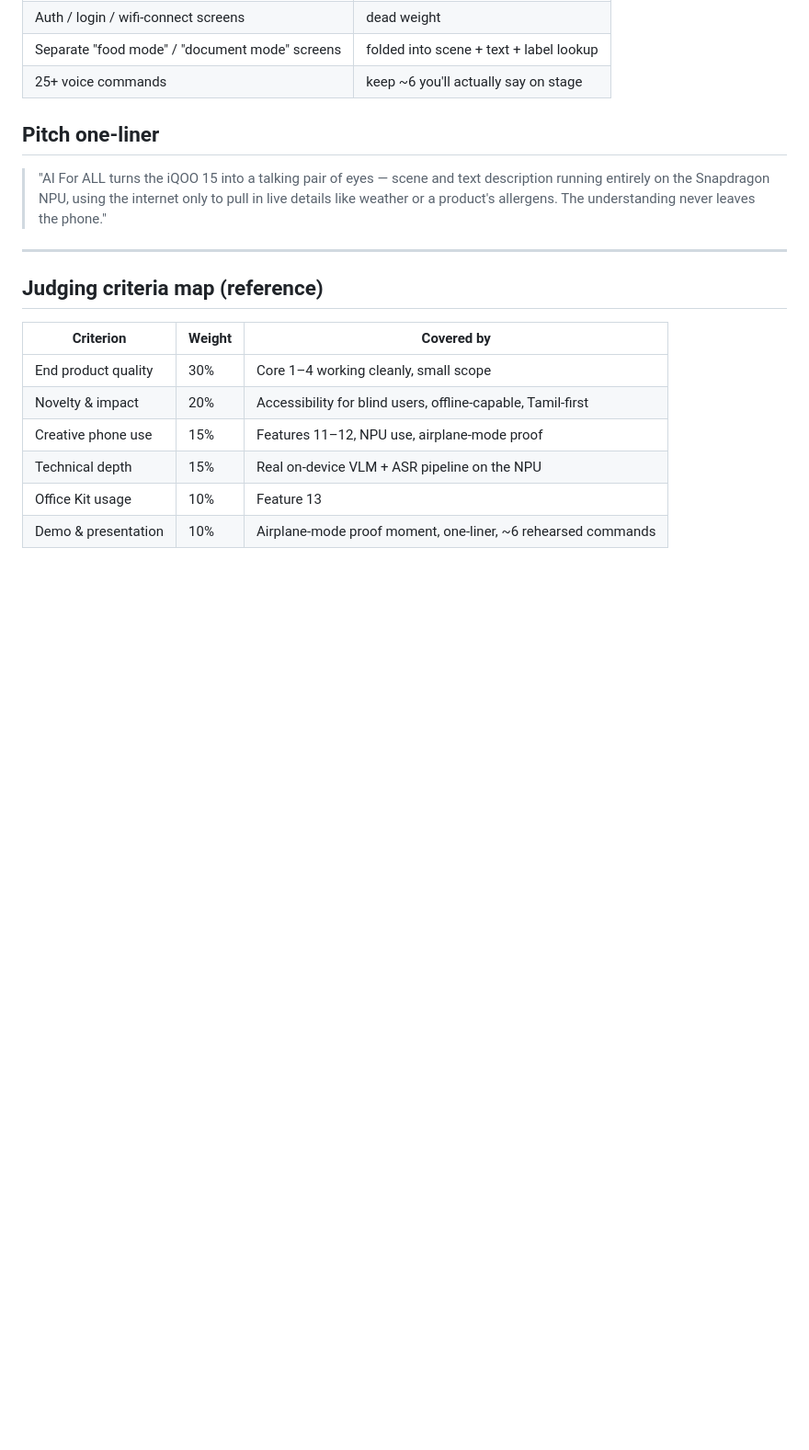
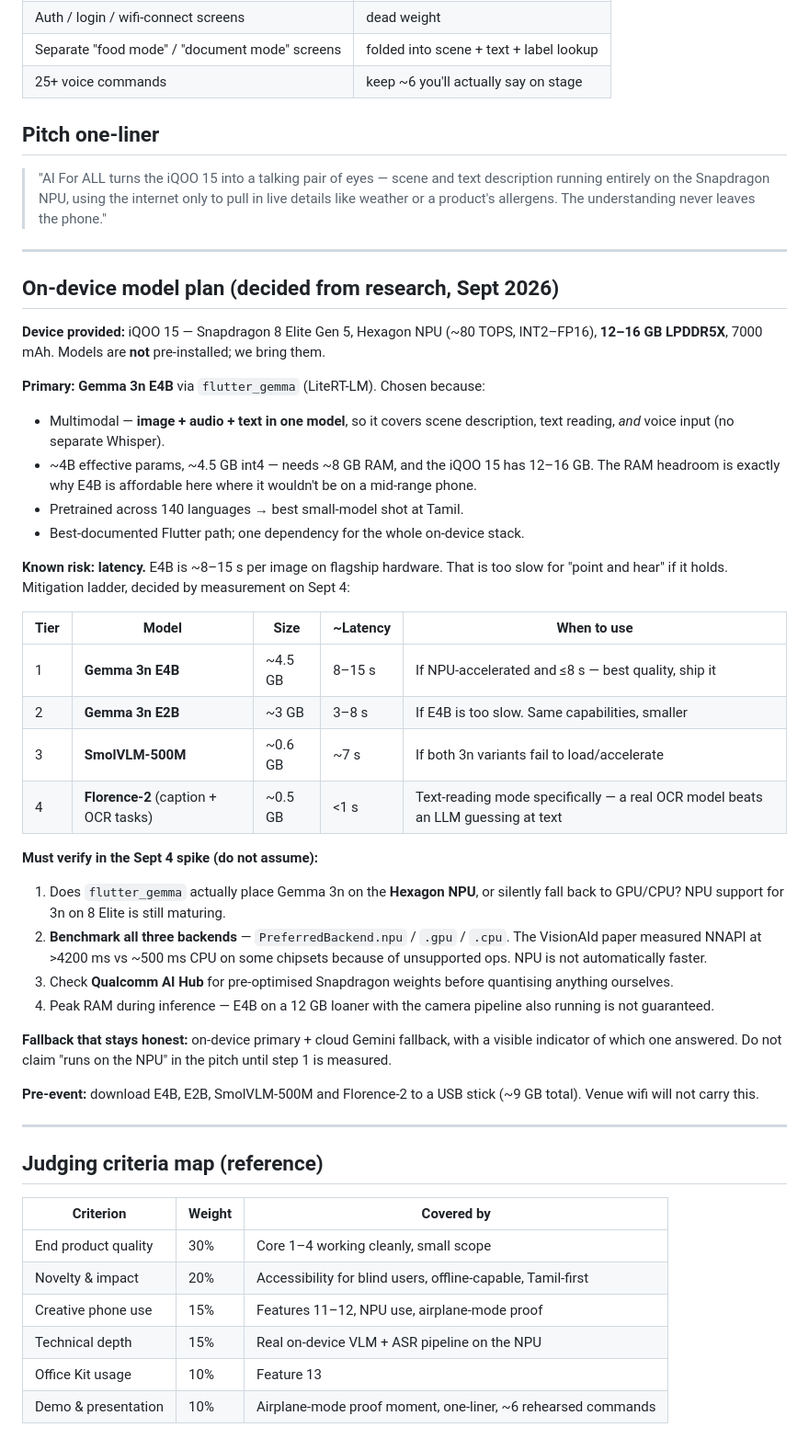
Before and after one commit to jhansipallapothu/iqoo-hackathon, a Markdown page: DEMO_FEATURES.md, the part around one of its changes. Shown at 92% size. Drawn GitHub-style; blank space fills up the shorter version.

Commit message:
Plan: pick Gemma 3n E4B as primary on-device model
iQOO 15 (12-16GB RAM) has the headroom for E4B, which covers image +
audio + text in one model - so it replaces both the VLM and Whisper.
Records the latency risk (8-15s/image) and the E2B / SmolVLM-500M /
Florence-2 fallback ladder, plus the backend benchmarking that must
happen in the Sept 4 spike before claiming NPU acceleration.

Co-Authored-By: Claude Sonnet 5 <noreply@anthropic.com>
Claude-Session: https://claude.ai/code/session_01LF6e1W1gizvqK9R2gWNWa1

```diff
--- a/DEMO_FEATURES.md
+++ b/DEMO_FEATURES.md
@@ -60,6 +60,39 @@ Toggle **airplane mode mid-demo**: scene description, text reading, and Q&A keep
 
 ---
 
+## On-device model plan (decided from research, Sept 2026)
+
+**Device provided:** iQOO 15 — Snapdragon 8 Elite Gen 5, Hexagon NPU (~80 TOPS, INT2–FP16), **12–16 GB LPDDR5X**, 7000 mAh. Models are **not** pre-installed; we bring them.
+
+**Primary: Gemma 3n E4B** via `flutter_gemma` (LiteRT-LM). Chosen because:
+
+- Multimodal — **image + audio + text in one model**, so it covers scene description, text reading, *and* voice input (no separate Whisper).
+- ~4B effective params, ~4.5 GB int4 — needs ~8 GB RAM, and the iQOO 15 has 12–16 GB. The RAM headroom is exactly why E4B is affordable here where it wouldn't be on a mid-range phone.
+- Pretrained across 140 languages → best small-model shot at Tamil.
+- Best-documented Flutter path; one dependency for the whole on-device stack.
+
+**Known risk: latency.** E4B is ~8–15 s per image on flagship hardware. That is too slow for "point and hear" if it holds. Mitigation ladder, decided by measurement on Sept 4:
+
+| Tier | Model | Size | ~Latency | When to use |
+| --- | --- | --- | --- | --- |
+| 1 | **Gemma 3n E4B** | ~4.5 GB | 8–15 s | If NPU-accelerated and ≤8 s — best quality, ship it |
+| 2 | **Gemma 3n E2B** | ~3 GB | 3–8 s | If E4B is too slow. Same capabilities, smaller |
+| 3 | **SmolVLM-500M** | ~0.6 GB | ~7 s | If both 3n variants fail to load/accelerate |
+| 4 | **Florence-2** (caption + OCR tasks) | ~0.5 GB | <1 s | Text-reading mode specifically — a real OCR model beats an LLM guessing at text |
+
+**Must verify in the Sept 4 spike (do not assume):**
+
+1. Does `flutter_gemma` actually place Gemma 3n on the **Hexagon NPU**, or silently fall back to GPU/CPU? NPU support for 3n on 8 Elite is still maturing.
+2. **Benchmark all three backends** — `PreferredBackend.npu` / `.gpu` / `.cpu`. The VisionAId paper measured NNAPI at >4200 ms vs ~500 ms CPU on some chipsets because of unsupported ops. NPU is not automatically faster.
+3. Check **Qualcomm AI Hub** for pre-optimised Snapdragon weights before quantising anything ourselves.
+4. Peak RAM during inference — E4B on a 12 GB loaner with the camera pipeline also running is not guaranteed.
+
+**Fallback that stays honest:** on-device primary + cloud Gemini fallback, with a visible indicator of which one answered. Do not claim "runs on the NPU" in the pitch until step 1 is measured.
+
+**Pre-event:** download E4B, E2B, SmolVLM-500M and Florence-2 to a USB stick (~9 GB total). Venue wifi will not carry this.
+
+---
+
 ## Judging criteria map (reference)
 
 | Criterion | Weight | Covered by |
```
Also changed, not shown: other parts of DEMO_FEATURES.md (+3 -3 lines).
